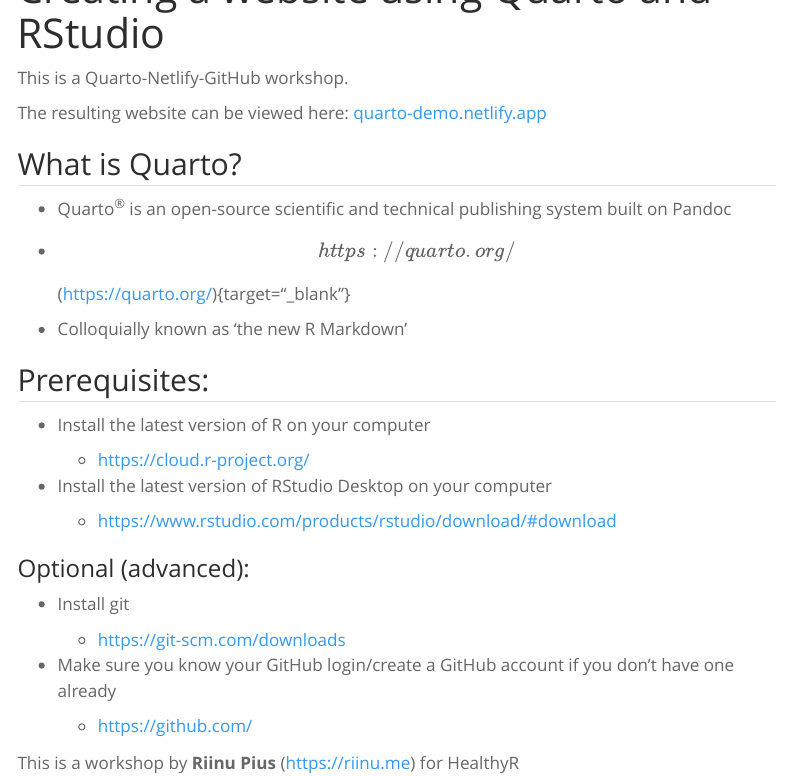
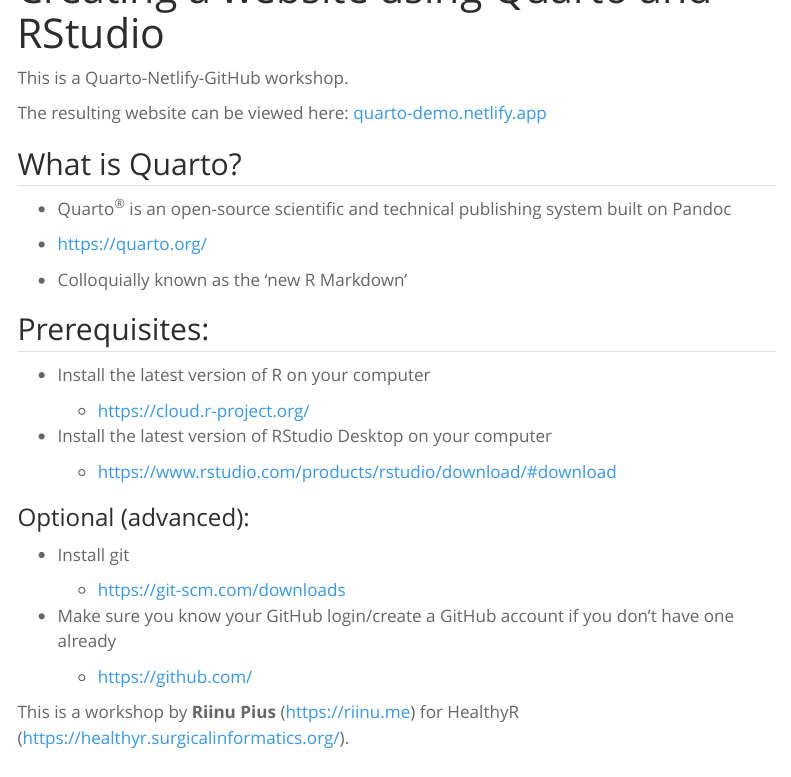
Before and after one commit to riinuots/quarto_workshop, a Quarto document (index.qmd): the page in a window 1100 px wide, from 60 px down. Rendered offline with R 4.5, knitr and Pandoc in place of Quarto, with nearby package versions; the code chunks are not run, so their results and figures are left out; menus at the side of the page are left out.

Commit message:
fix broken link

````diff
--- a/index.qmd
+++ b/index.qmd
@@ -10,12 +10,9 @@
 
 -   Quarto^®^ is an open-source scientific and technical publishing system built on Pandoc
 
--   \[https://quarto.org/\](https://quarto.org/){target="\_blank"}
+-   [https://quarto.org/](https://quarto.org/){target="_blank"}
 
-```{=html}
-<!-- -->
-```
--   Colloquially known as 'the new R Markdown'
+-   Colloquially known as the 'new R Markdown'
 
 ## Prerequisites:
 
````
Also changed, not shown: 2 other files.
